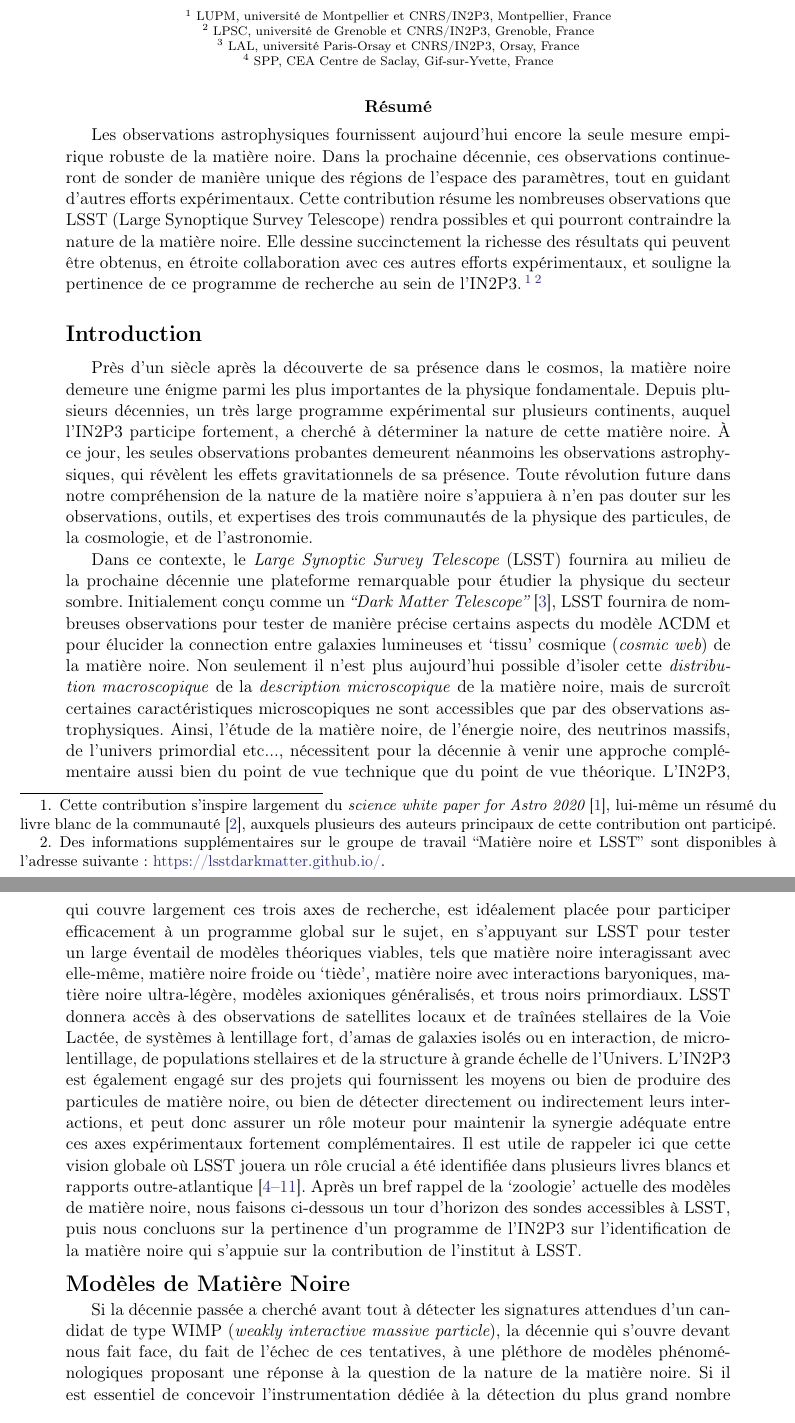
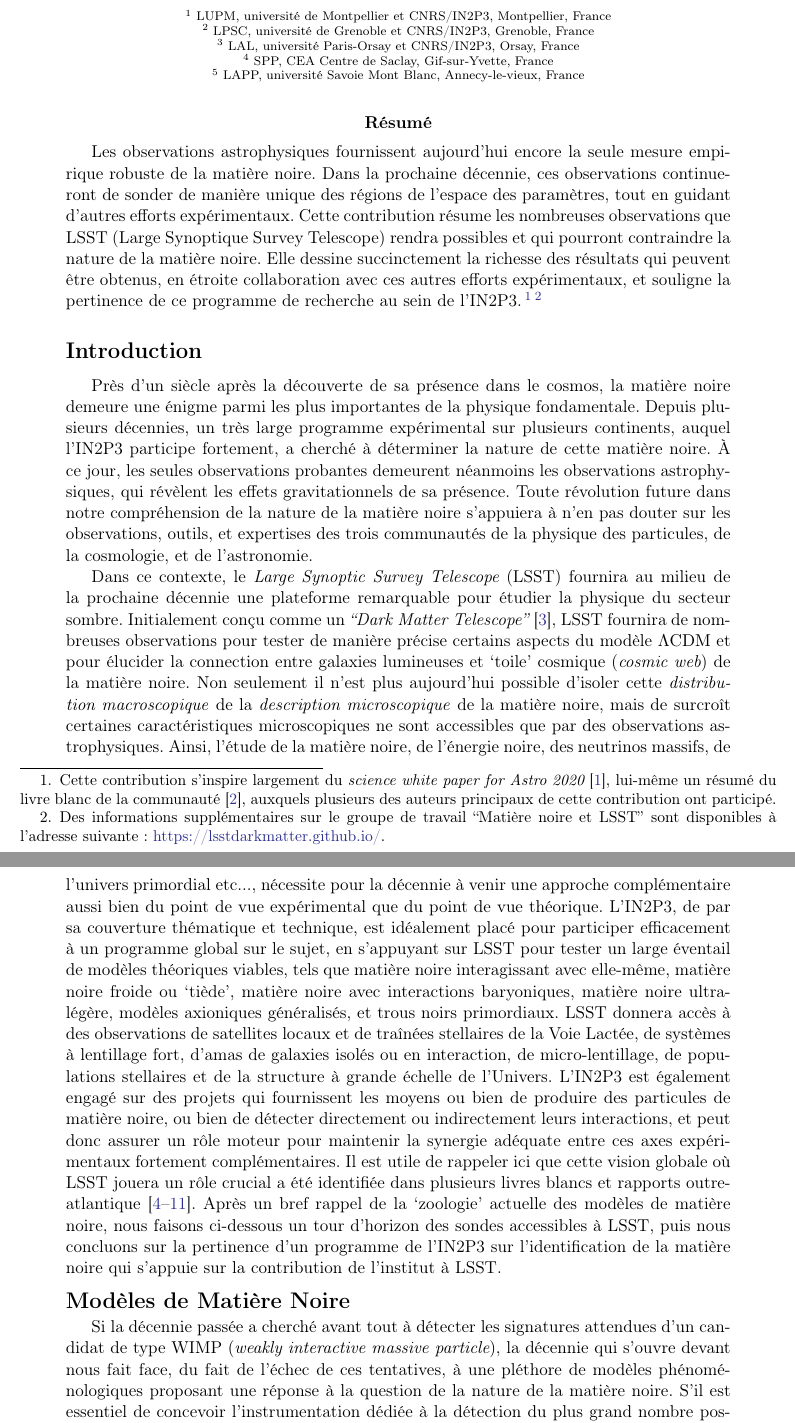
Before and after one commit to johannct/DARKMATTER_LSST_IN2P3, a LaTeX document (main.tex, which reads endorsers.tex): two parts of pages 1 and 2 of 9, joined at a grey line, cut so that both start at the same text. Compiled offline with pdfLaTeX.

Commit message:
corrections de Cécile, endorsers mis à jour

```diff
--- a/endorsers.tex
+++ b/endorsers.tex
@@ -36,7 +37,8 @@ Julien Lavalle\altaffilmark{1}, Marc Moniez\altaffilmark{3}, Eric Nuss\altaffilm
 Céline Combet\altaffilmark{2},
 David Maurin\altaffilmark{2},
-Emmanuel Moulin\altaffilmark{4}
-Vivian Poulin\altaffilmark{1}
+Emmanuel Moulin\altaffilmark{4},
+Vivian Poulin\altaffilmark{1},
+Cécile Renault\altaffilmark{2}
 %\setlength{\parskip}{\baselineskip}
 \end{raggedright}
 
@@ -48,6 +50,7 @@ Vivian Poulin\altaffilmark{1}
 \affil{$^{2}$ LPSC, université de Grenoble et CNRS/IN2P3, Grenoble, France}
 \affil{$^{3}$ LAL, université Paris-Orsay et CNRS/IN2P3, Orsay, France}
 \affil{$^{4}$ SPP, CEA Centre de Saclay, Gif-sur-Yvette, France}
+\affil{$^{5}$ LAPP, université Savoie Mont Blanc, Annecy-le-vieux, France}
 \normalsize
 %\end{multicols}
 %\parskip=8pt
--- a/main.tex
+++ b/main.tex
@@ -94,10 +94,10 @@
 
 Près d'un siècle après la découverte de sa présence dans le cosmos, la matière noire demeure une énigme parmi les plus importantes de la physique fondamentale. Depuis plusieurs décennies, un très large programme expérimental sur plusieurs continents, auquel l'IN2P3 participe fortement, a cherché à déterminer la nature de cette matière noire. \`A ce jour, les seules observations probantes demeurent néanmoins les observations astrophysiques, qui révèlent les effets gravitationnels de sa présence. Toute révolution future dans notre compréhension de la nature de la matière noire s'appuiera à n'en pas douter sur les observations, outils, et expertises des trois communautés de la physique des particules, de la cosmologie, et de l'astronomie.
 
-Dans ce contexte, le {\it Large Synoptic Survey Telescope} (LSST) fournira au milieu de la prochaine décennie une plateforme remarquable pour étudier la physique du secteur sombre. Initialement conçu comme un {\it ``Dark Matter Telescope''} \citep{Tyson:2001}, LSST fournira de nombreuses observations pour tester de manière précise certains aspects du modèle \LCDM et pour élucider la connection entre galaxies lumineuses et `tissu' cosmique ({\it cosmic web}) de la matière noire. Non seulement il n'est plus aujourd'hui possible d'isoler cette \emph{distribution macroscopique} de la \emph{description microscopique} de la matière noire, mais de surcroît certaines caractéristiques microscopiques ne sont accessibles que par des observations astrophysiques.
-Ainsi, l'étude de la matière noire, de l'énergie noire, des neutrinos massifs, de l'univers primordial etc..., nécessitent pour la décennie à venir une approche complémentaire aussi bien du point de vue technique que du point de vue théorique. L'IN2P3, qui couvre largement ces trois axes de recherche, est idéalement placée pour participer efficacement à un programme global sur le sujet, en s'appuyant sur LSST pour tester un large éventail de modèles théoriques viables, tels que matière noire interagissant avec elle-même, matière noire froide ou `tiède', matière noire avec interactions baryoniques, matière noire ultra-légère, modèles axioniques généralisés, et trous noirs primordiaux. LSST donnera accès à des observations de satellites locaux et de traînées stellaires de la Voie Lactée, de systèmes à lentillage fort, d'amas de galaxies isolés ou en interaction, de micro-lentillage, de populations stellaires et de la structure à grande échelle de l'Univers. L'IN2P3 est également engagé sur des projets qui fournissent les moyens ou bien de produire des particules de matière noire, ou bien de détecter directement ou indirectement leurs interactions, et peut donc assurer un rôle moteur pour maintenir la synergie adéquate entre ces axes expérimentaux fortement complémentaires. Il est utile de rappeler ici que cette vision globale où LSST jouera un rôle crucial a été identifiée dans plusieurs livres blancs et rapports outre-atlantique \citep{Astro2010,1310.8642, 1310.5662, 1305.1605,P5Report,1604.07626,1802.07216,Battaglieri:2017aum}. Après un bref rappel de la `zoologie' actuelle des modèles de matière noire, nous faisons ci-dessous un tour d'horizon des sondes accessibles à LSST, puis nous concluons sur la pertinence d'un programme de l'IN2P3 sur l'identification de la matière noire qui s'appuie sur la contribution de l'institut à LSST.
+Dans ce contexte, le {\it Large Synoptic Survey Telescope} (LSST) fournira au milieu de la prochaine décennie une plateforme remarquable pour étudier la physique du secteur sombre. Initialement conçu comme un {\it ``Dark Matter Telescope''} \citep{Tyson:2001}, LSST fournira de nombreuses observations pour tester de manière précise certains aspects du modèle \LCDM et pour élucider la connection entre galaxies lumineuses et `toile' cosmique ({\it cosmic web}) de la matière noire. Non seulement il n'est plus aujourd'hui possible d'isoler cette \emph{distribution macroscopique} de la \emph{description microscopique} de la matière noire, mais de surcroît certaines caractéristiques microscopiques ne sont accessibles que par des observations astrophysiques.
+Ainsi, l'étude de la matière noire, de l'énergie noire, des neutrinos massifs, de l'univers primordial etc..., nécessite pour la décennie à venir une approche complémentaire aussi bien du point de vue expérimental que du point de vue théorique. L'IN2P3, de par sa couverture thématique et technique, est idéalement placé pour participer efficacement à un programme global sur le sujet, en s'appuyant sur LSST pour tester un large éventail de modèles théoriques viables, tels que matière noire interagissant avec elle-même, matière noire froide ou `tiède', matière noire avec interactions baryoniques, matière noire ultra-légère, modèles axioniques généralisés, et trous noirs primordiaux. LSST donnera accès à des observations de satellites locaux et de traînées stellaires de la Voie Lactée, de systèmes à lentillage fort, d'amas de galaxies isolés ou en interaction, de micro-lentillage, de populations stellaires et de la structure à grande échelle de l'Univers. L'IN2P3 est également engagé sur des projets qui fournissent les moyens ou bien de produire des particules de matière noire, ou bien de détecter directement ou indirectement leurs interactions, et peut donc assurer un rôle moteur pour maintenir la synergie adéquate entre ces axes expérimentaux fortement complémentaires. Il est utile de rappeler ici que cette vision globale où LSST jouera un rôle crucial a été identifiée dans plusieurs livres blancs et rapports outre-atlantique \citep{Astro2010,1310.8642, 1310.5662, 1305.1605,P5Report,1604.07626,1802.07216,Battaglieri:2017aum}. Après un bref rappel de la `zoologie' actuelle des modèles de matière noire, nous faisons ci-dessous un tour d'horizon des sondes accessibles à LSST, puis nous concluons sur la pertinence d'un programme de l'IN2P3 sur l'identification de la matière noire qui s'appuie sur la contribution de l'institut à LSST.
 
 \vspace{-1em} \subsection*{Modèles de Matière Noire} \vspace{-0.5em}
 
-Si la décennie passée a cherché avant tout à détecter les signatures attendues d'un candidat de type WIMP ({\it weakly interactive massive particle}), la décennie qui s'ouvre devant nous fait face, du fait de l'échec de ces tentatives, à une pléthore de modèles phénoménologiques proposant une réponse à la question de la nature de la matière noire. Si il est essentiel de concevoir l'instrumentation dédiée à la détection du plus grand nombre possible de ces candidats, il est important de rappeler que les observations astrophysiques sondent la physique de la matière noire au travers de son impact sur la formation des structures tout au long de l'histoire de l'Univers. Aux larges échelles, les données d'observations sont très bien décrites par l'ajustement statistique d'un modèle cosmologique qui inclut une composante non relativiste, non collisionnelle, et froide (CDM pour {\it cold dark matter}). Toutefois, de nombreuses extensions au modèle standard fournissent des candidats matière noire viables, qui dévieraient du scénario CDM standard, en particulier aux plus petites échelles. En effet les propriétés fondamentales d'une particule de matière noire -masse, sections efficaces d'interactions, couplage aux particules du modèle standard, évolution temporelle- peuvent laisser une trace détectable sur la distribution macroscopique de matière noire. Soutenu par la poursuite des efforts théoriques et l'appui de suivis observationnels sur d'autres télescopes, LSST sera sensible à plusieurs classes distinctes de modèles. Nous mentionnons ici quelques exemples.
+Si la décennie passée a cherché avant tout à détecter les signatures attendues d'un candidat de type WIMP ({\it weakly interactive massive particle}), la décennie qui s'ouvre devant nous fait face, du fait de l'échec de ces tentatives, à une pléthore de modèles phénoménologiques proposant une réponse à la question de la nature de la matière noire. S'il est essentiel de concevoir l'instrumentation dédiée à la détection du plus grand nombre possible de ces candidats, il est important de rappeler que les observations astrophysiques sondent la physique de la matière noire au travers de son impact sur la formation des structures tout au long de l'histoire de l'Univers. Aux larges échelles, les données d'observations sont très bien décrites par l'ajustement statistique d'un modèle cosmologique qui inclut une composante non relativiste, non collisionnelle, et froide (CDM pour {\it cold dark matter}). Toutefois, de nombreuses extensions au modèle standard fournissent des candidats matière noire viables, qui dévieraient du scénario CDM standard, en particulier aux plus petites échelles. En effet les propriétés fondamentales d'une particule de matière noire -masse, sections efficaces d'interactions, couplage aux particules du modèle standard, évolution temporelle- peuvent laisser une trace détectable sur la distribution macroscopique de matière noire. Soutenu par la poursuite des efforts théoriques et l'appui de suivis observationnels sur d'autres télescopes, LSST sera sensible à plusieurs classes distinctes de modèles. Nous mentionnons ici quelques exemples.
 
```
Also changed, not shown: endorsers.tex (1 more changed lines), main.tex (12 more changed lines).
